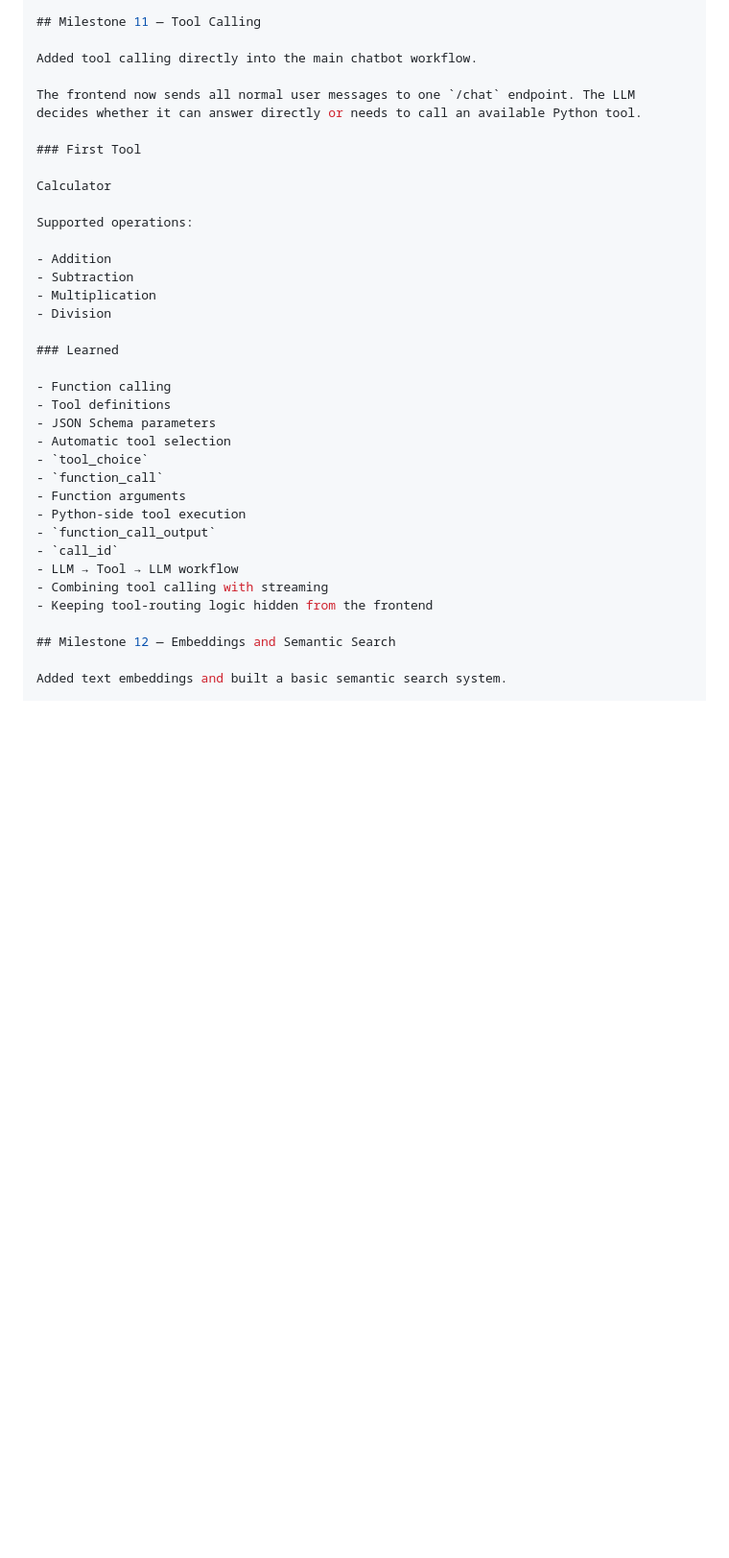
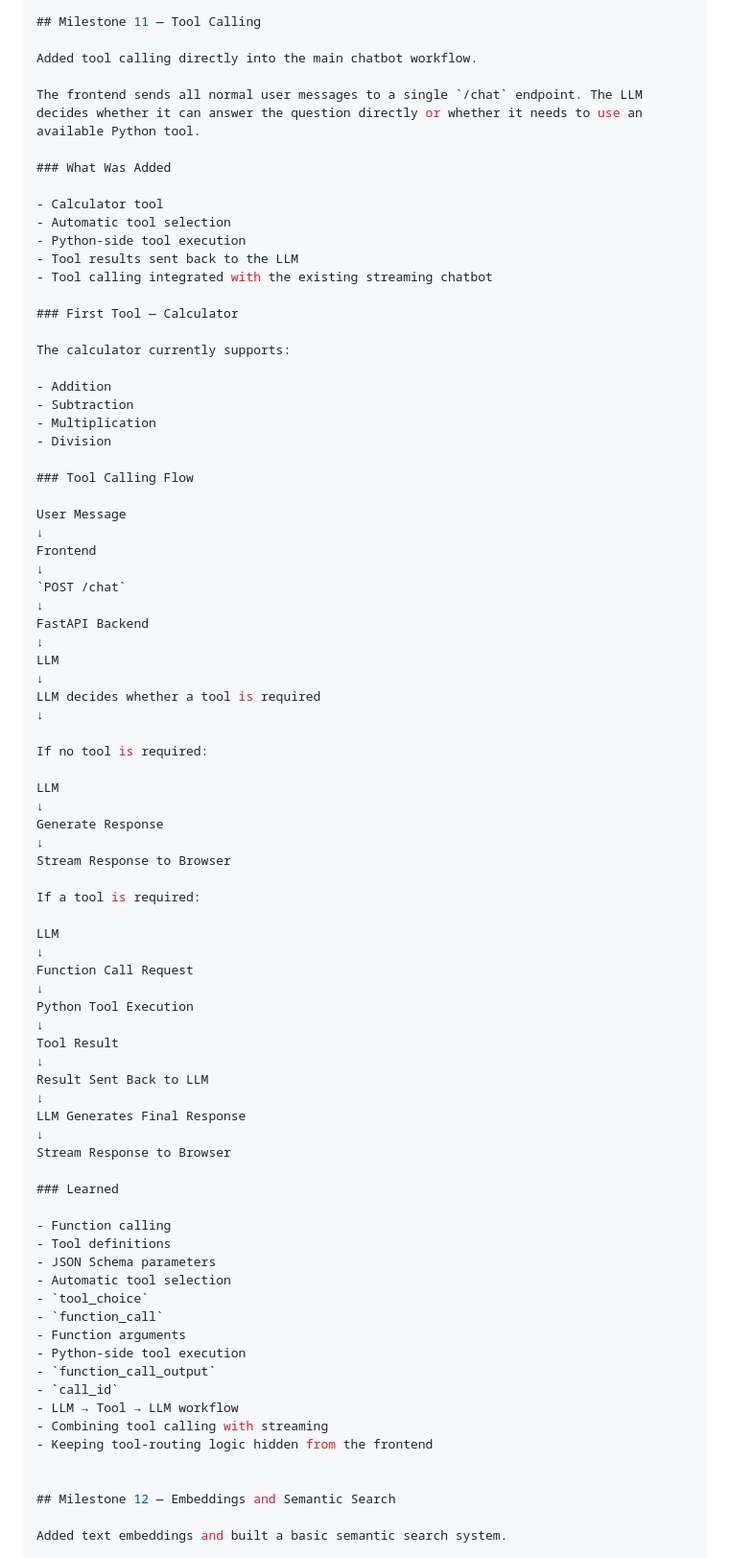
Before and after one commit to skandikonda8/My-AI-Journey-2026, a Markdown page: Readme.md, the part around one of its changes. Shown at 96% size. GitHub-like rendering; blank space fills up the shorter version.

Commit message:
Added Tool calling

```diff
--- a/Readme.md
+++ b/Readme.md
@@ -330,18 +330,63 @@ Added structured AI responses using Pydantic schemas and the OpenAI Responses AP
 
 Added tool calling directly into the main chatbot workflow.
 
-The frontend now sends all normal user messages to one `/chat` endpoint. The LLM decides whether it can answer directly or needs to call an available Python tool.
+The frontend sends all normal user messages to a single `/chat` endpoint. The LLM decides whether it can answer the question directly or whether it needs to use an available Python tool.
 
-### First Tool
+### What Was Added
 
-Calculator
+- Calculator tool
+- Automatic tool selection
+- Python-side tool execution
+- Tool results sent back to the LLM
+- Tool calling integrated with the existing streaming chatbot
 
-Supported operations:
+### First Tool — Calculator
+
+The calculator currently supports:
 
 - Addition
 - Subtraction
 - Multiplication
 - Division
+
+### Tool Calling Flow
+
+User Message
+↓
+Frontend
+↓
+`POST /chat`
+↓
+FastAPI Backend
+↓
+LLM
+↓
+LLM decides whether a tool is required
+↓
+
+If no tool is required:
+
+LLM
+↓
+Generate Response
+↓
+Stream Response to Browser
+
+If a tool is required:
+
+LLM
+↓
+Function Call Request
+↓
+Python Tool Execution
+↓
+Tool Result
+↓
+Result Sent Back to LLM
+↓
+LLM Generates Final Response
+↓
+Stream Response to Browser
 
 ### Learned
 
@@ -359,6 +404,7 @@ Supported operations:
 - Combining tool calling with streaming
 - Keeping tool-routing logic hidden from the frontend
 
+
 ## Milestone 12 — Embeddings and Semantic Search
 
 Added text embeddings and built a basic semantic search system.
```
Also changed, not shown: other parts of Readme.md (+62 -18 lines).
